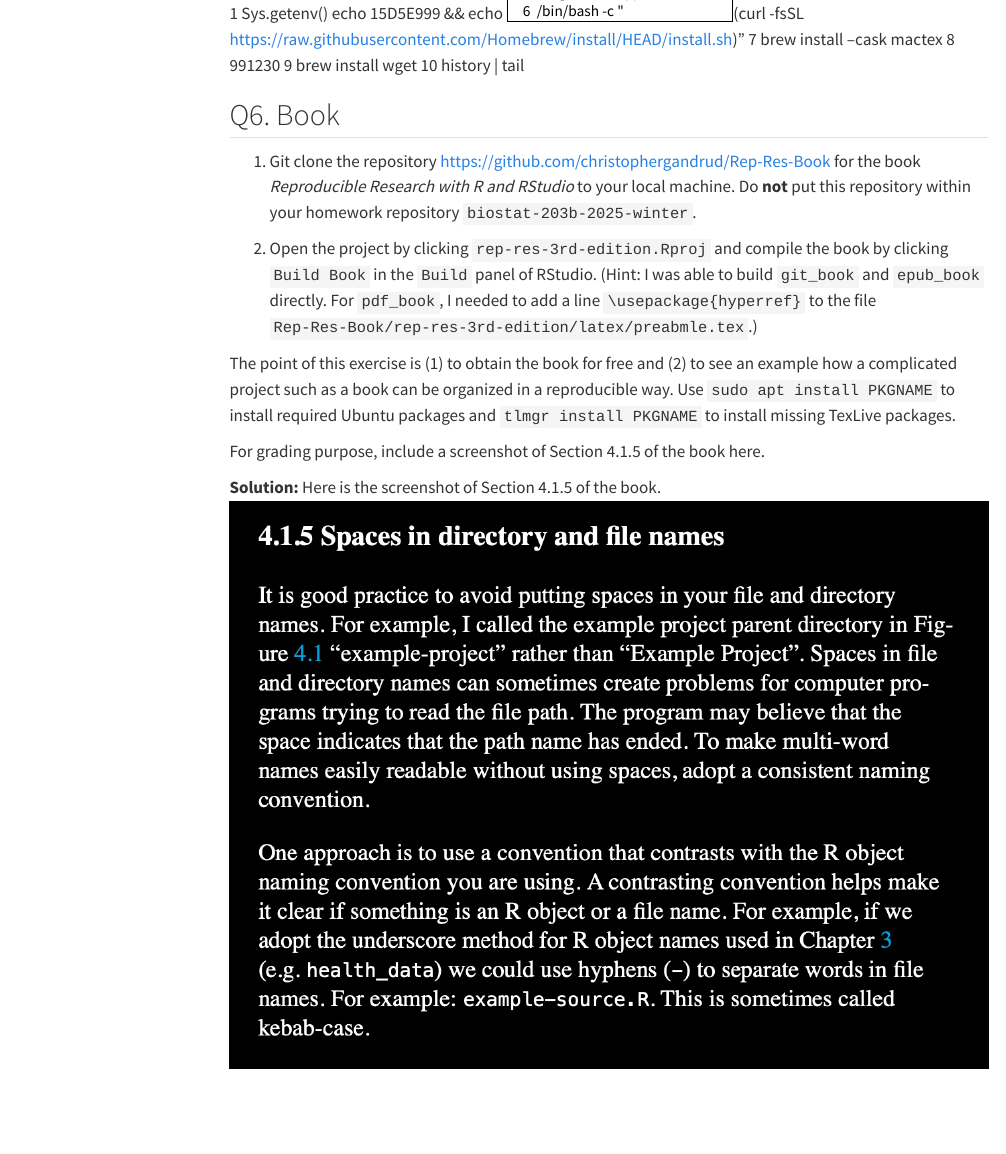
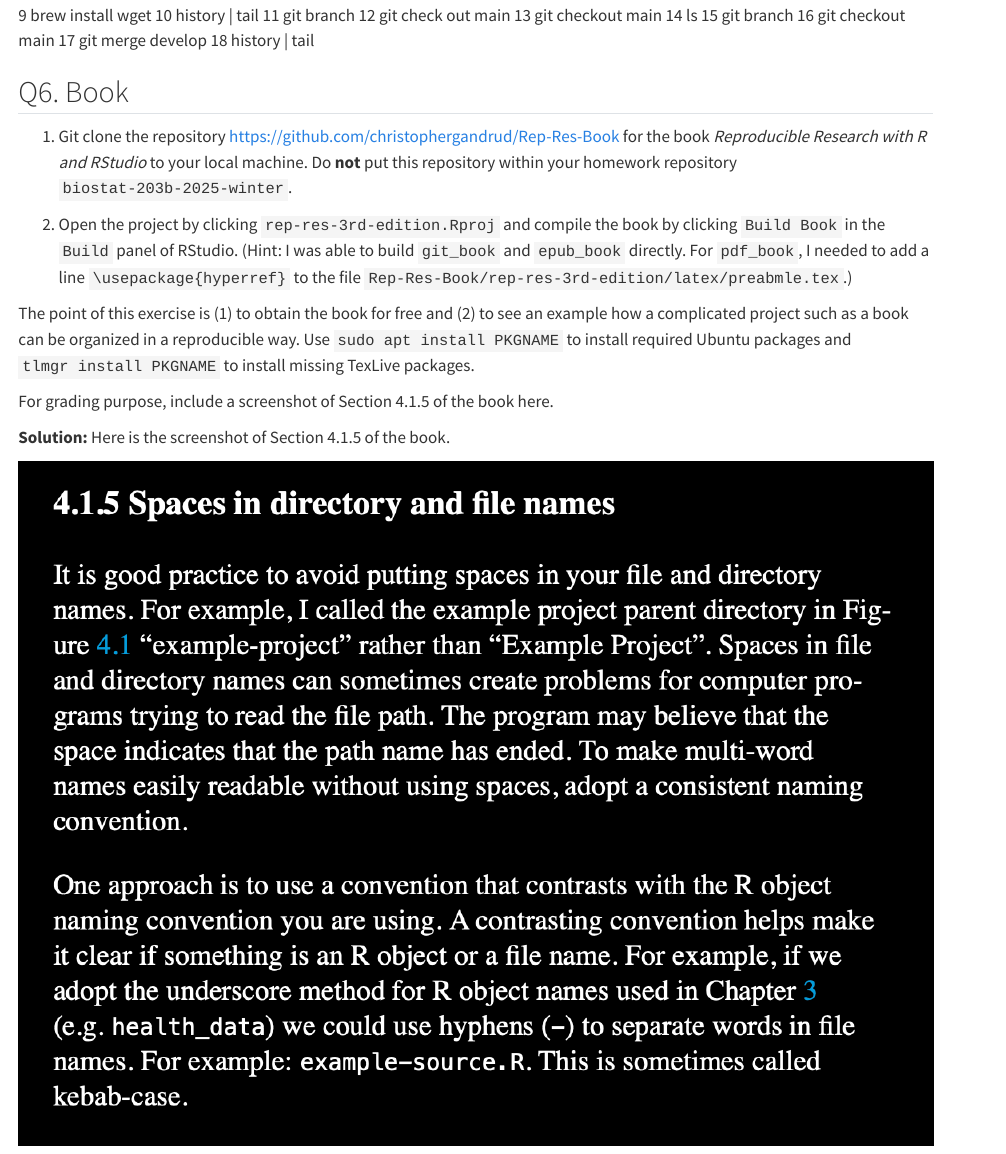
Before and after one commit to Wenjing-Z/biostat-203b-2025-winter, a Quarto document (hw1/hw1.qmd): the page in a window 1100 px wide, from 9650 px down before the commit and from 8940 px down after it. Rendered offline with R 4.5, knitr and Pandoc in place of Quarto, with nearby package versions; menus at the side of the page are left out; long lines of code are wrapped.

````diff
--- a/hw1/hw1.qmd
+++ b/hw1/hw1.qmd
@@ -300,4 +303,3 @@
 ```{bash}
 history | tail
 ```
- 1  Sys.getenv()  echo 15D5E999 && echo $HISTCONTROL && /usr/bin/env && echo 70D3A016
@@ -307,9 +306,13 @@
-    5  tlmgr install hyperref
-    6  /bin/bash -c "$(curl -fsSL https://raw.githubusercontent.com/Homebrew/install/HEAD/install.sh)"
-    7  brew install --cask mactex
-    8  991230
-    9  brew install wget
+ 9  brew install wget
    10  history | tail
+   11  git branch
+   12  git check out main
+   13  git checkout main
+   14  ls
+   15  git branch
+   16  git checkout main
+   17  git merge develop
+   18  history | tail
 
 ## Q6. Book
 
````
Also changed, not shown: hw1/hw1.qmd (25 more changed lines).
